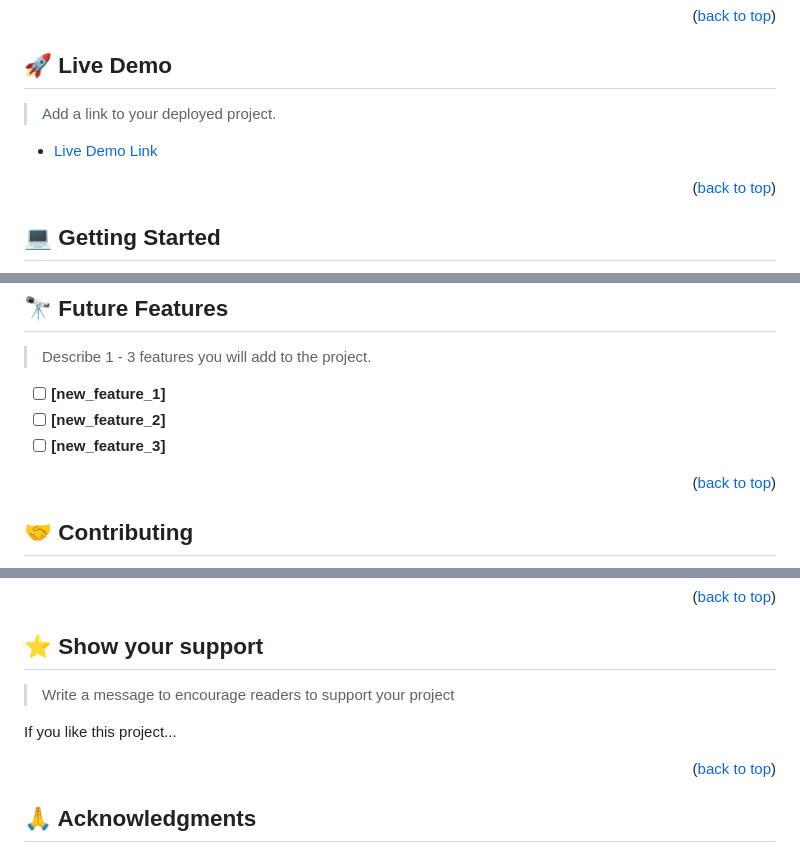
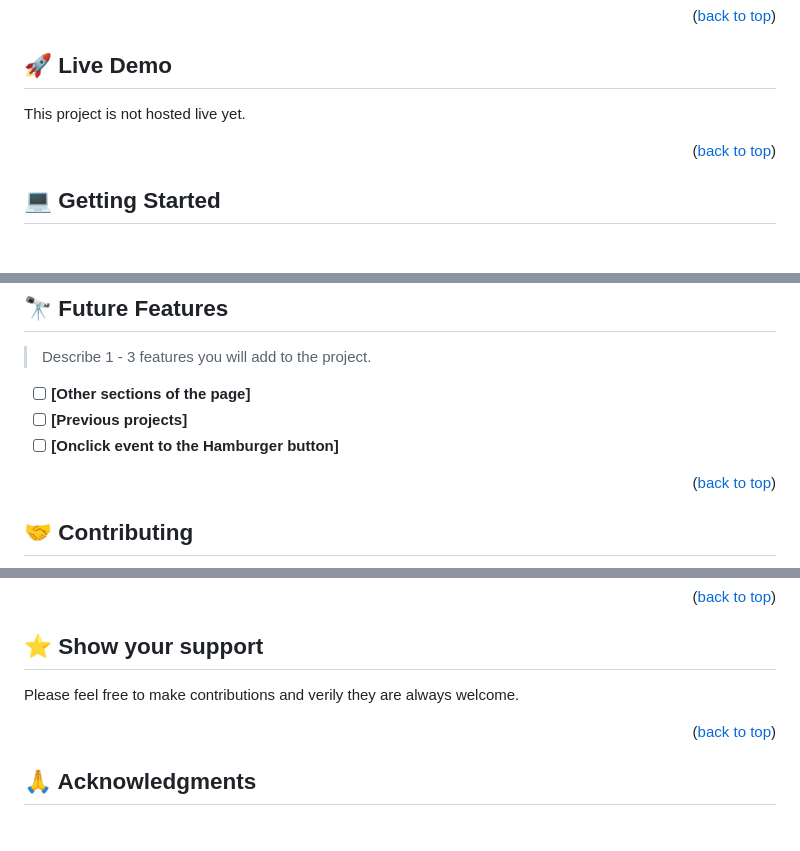
Before and after one commit to Ridalord/my_portfolio, a Markdown page: README.md, 3 parts joined by grey strips. Drawn GitHub-style; blank space fills up the shorter version.

```diff
--- a/README.md
+++ b/README.md
@@ -109,9 +56,7 @@ After you're finished please remove all the comments and instructions!
 
 ## 🚀 Live Demo <a name="live-demo"></a>
 
-> Add a link to your deployed project.
-
-- [Live Demo Link](https://google.com)
+This project is not hosted live yet.
 
 <p align="right">(<a href="#readme-top">back to top</a>)</p>
 
@@ -225,9 +133,9 @@ Example:
 
 > Describe 1 - 3 features you will add to the project.
 
-- [ ] **[new_feature_1]**
-- [ ] **[new_feature_2]**
-- [ ] **[new_feature_3]**
+- [ ] **[Other sections of the page]**
+- [ ] **[Previous projects]**
+- [ ] **[Onclick event to the Hamburger button]**
 
 <p align="right">(<a href="#readme-top">back to top</a>)</p>
 
@@ -245,9 +151,7 @@ Feel free to check the [issues page](../../issues/).
 
 ## ⭐️ Show your support <a name="support"></a>
 
-> Write a message to encourage readers to support your project
-
-If you like this project...
+Please feel free to make contributions and verily they are always welcome.
 
 <p align="right">(<a href="#readme-top">back to top</a>)</p>
 
```
Also changed, not shown: other parts of README.md (+32 -129 lines).
